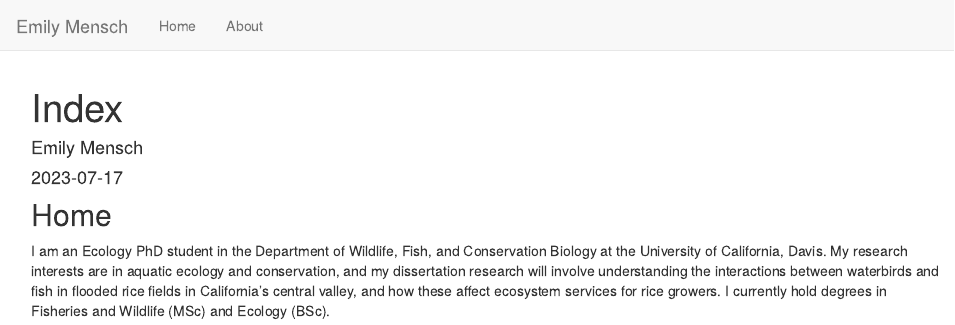
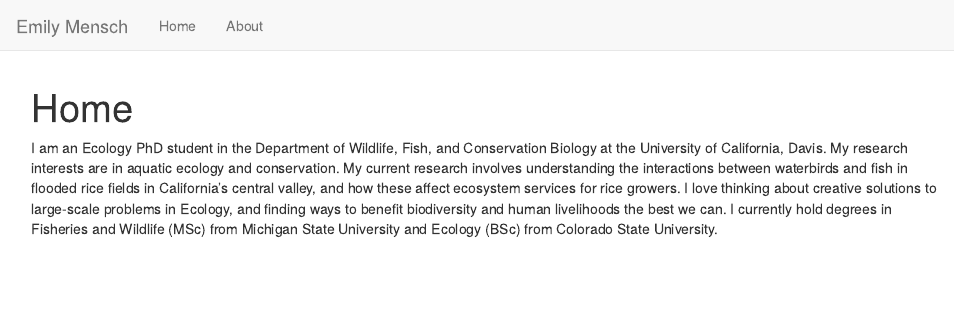
Before and after one commit to emily-mensch/emily-mensch.github.io, an R Markdown document (index.Rmd): the page in a window 1100 px wide, from its top. Rendered offline with R 4.5, knitr and Pandoc, with nearby package versions.

Commit message:
Updating copy on home page

````diff
--- a/index.Rmd
+++ b/index.Rmd
@@ -1,7 +1,5 @@
 ---
-title: "Index"
-author: "Emily Mensch"
-date: '2023-07-17'
+title: "Home"
 output: html_document
 ---
 
@@ -9,6 +7,4 @@ output: html_document
 knitr::opts_chunk$set(echo = TRUE)
 ```
 
-## Home
-
-I am an Ecology PhD student in the Department of Wildlife, Fish, and Conservation Biology at the University of California, Davis. My research interests are in aquatic ecology and conservation, and my dissertation research will involve understanding the interactions between waterbirds and fish in flooded rice fields in California's central valley, and how these affect ecosystem services for rice growers. I currently hold degrees in Fisheries and Wildlife (MSc) and Ecology (BSc).
+I am an Ecology PhD student in the Department of Wildlife, Fish, and Conservation Biology at the University of California, Davis. My research interests are in aquatic ecology and conservation. My current research involves understanding the interactions between waterbirds and fish in flooded rice fields in California's central valley, and how these affect ecosystem services for rice growers. I love thinking about creative solutions to large-scale problems in Ecology, and finding ways to benefit biodiversity and human livelihoods the best we can. I currently hold degrees in Fisheries and Wildlife (MSc) from Michigan State University and Ecology (BSc) from Colorado State University.
````
